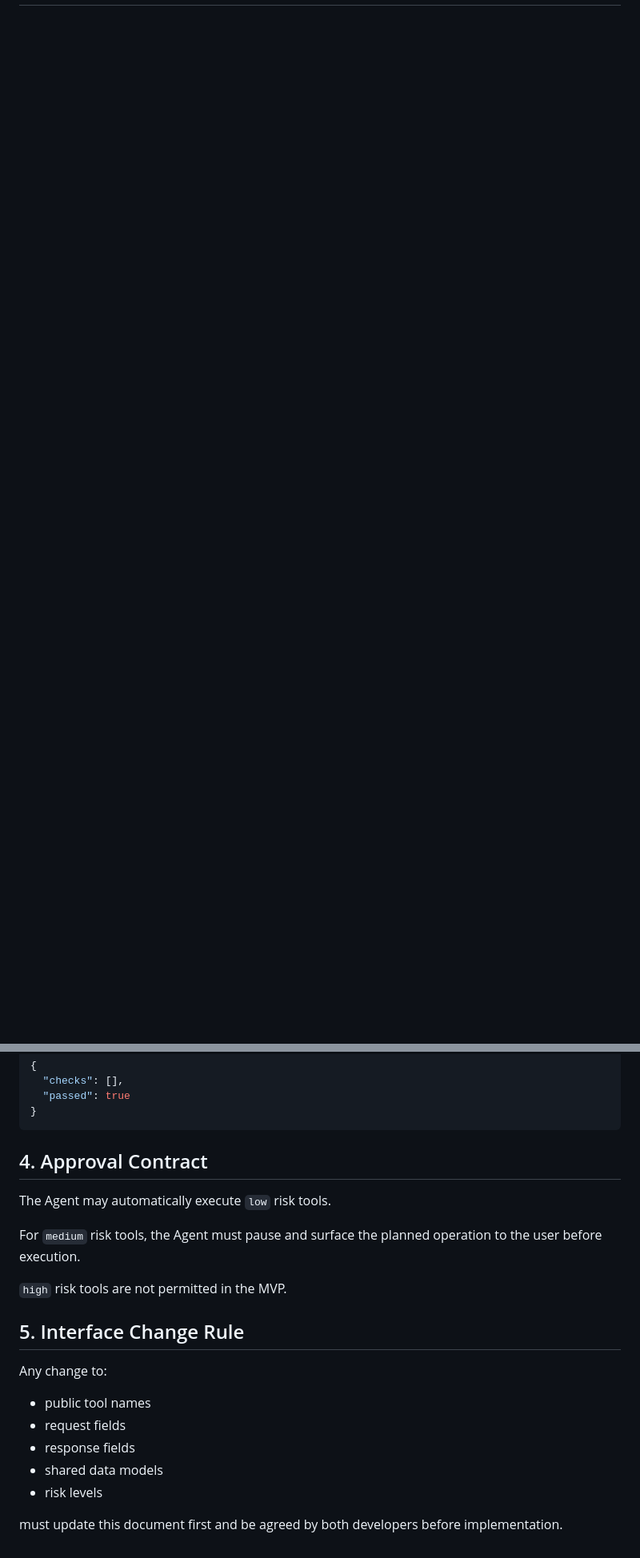
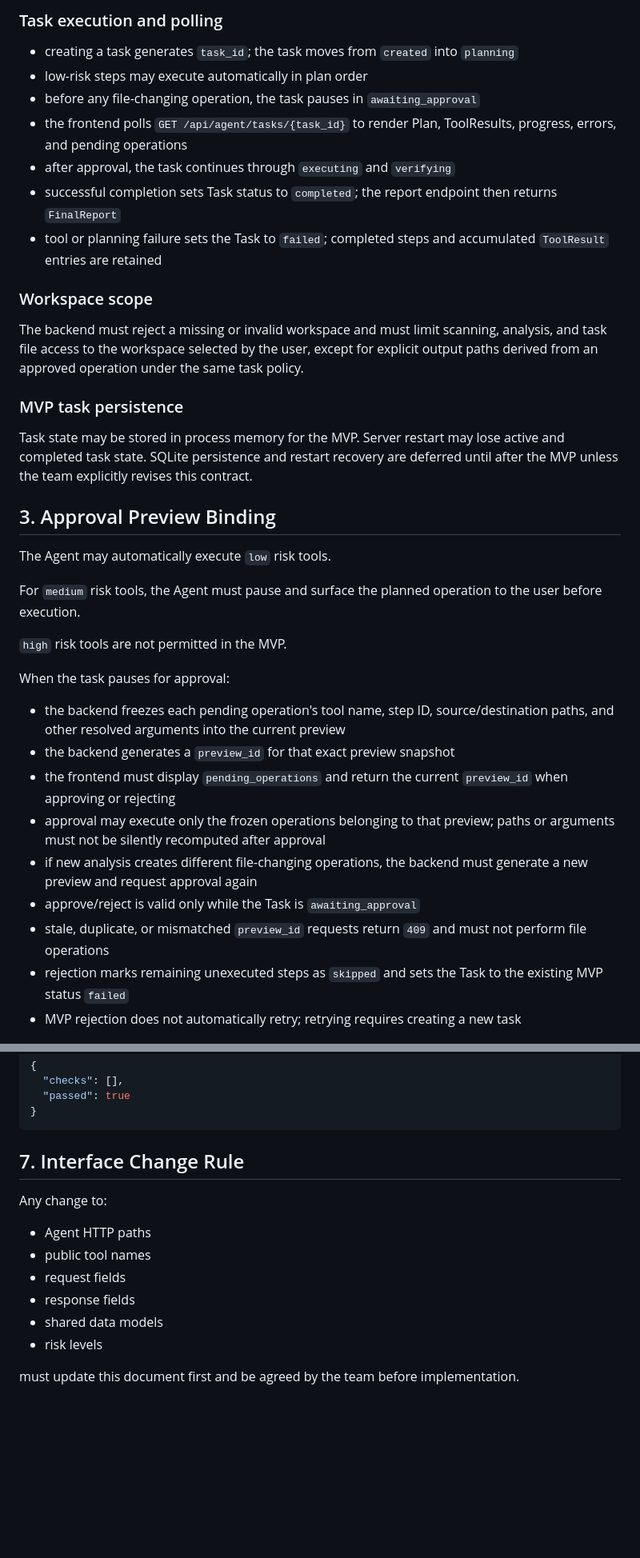
Before and after one commit to zhengwenhui81-source/digital-life-organizer, a Markdown page: API_CONTRACT.md, 2 parts joined by grey strips. Shown at 80% size. GitHub-like rendering; blank space fills up the shorter version.

````diff
--- a/API_CONTRACT.md
+++ b/API_CONTRACT.md
@@ -118,0 +167,37 @@ Failure:
+### Task execution and polling
+
+- creating a task generates `task_id`; the task moves from `created` into `planning`
+- low-risk steps may execute automatically in plan order
+- before any file-changing operation, the task pauses in `awaiting_approval`
+- the frontend polls `GET /api/agent/tasks/{task_id}` to render Plan, ToolResults, progress, errors, and pending operations
+- after approval, the task continues through `executing` and `verifying`
+- successful completion sets Task status to `completed`; the report endpoint then returns `FinalReport`
+- tool or planning failure sets the Task to `failed`; completed steps and accumulated `ToolResult` entries are retained
+
+### Workspace scope
+
+The backend must reject a missing or invalid workspace and must limit scanning, analysis, and task file access to the workspace selected by the user, except for explicit output paths derived from an approved operation under the same task policy.
+
+### MVP task persistence
+
+Task state may be stored in process memory for the MVP. Server restart may lose active and completed task state. SQLite persistence and restart recovery are deferred until after the MVP unless the team explicitly revises this contract.
+
+## 3. Approval Preview Binding
+
+The Agent may automatically execute `low` risk tools.
+
+For `medium` risk tools, the Agent must pause and surface the planned operation to the user before execution.
+
+`high` risk tools are not permitted in the MVP.
+
+When the task pauses for approval:
+- the backend freezes each pending operation's tool name, step ID, source/destination paths, and other resolved arguments into the current preview
+- the backend generates a `preview_id` for that exact preview snapshot
+- the frontend must display `pending_operations` and return the current `preview_id` when approving or rejecting
+- approval may execute only the frozen operations belonging to that preview; paths or arguments must not be silently recomputed after approval
+- if new analysis creates different file-changing operations, the backend must generate a new preview and request approval again
+- approve/reject is valid only while the Task is `awaiting_approval`
+- stale, duplicate, or mismatched `preview_id` requests return `409` and must not perform file operations
+- rejection marks remaining unexecuted steps as `skipped` and sets the Task to the existing MVP status `failed`
+- MVP rejection does not automatically retry; retrying requires creating a new task
+
@@ -363,21 +466,14 @@ Output `data`:
 }
 ```
 
-## 4. Approval Contract
-
-The Agent may automatically execute `low` risk tools.
-
-For `medium` risk tools, the Agent must pause and surface the planned operation to the user before execution.
-
-`high` risk tools are not permitted in the MVP.
-
-## 5. Interface Change Rule
+## 7. Interface Change Rule
 
 Any change to:
+- Agent HTTP paths
 - public tool names
 - request fields
 - response fields
 - shared data models
 - risk levels
 
-must update this document first and be agreed by both developers before implementation.
+must update this document first and be agreed by the team before implementation.
````
Also changed, not shown: other parts of API_CONTRACT.md (+69 -3 lines).
